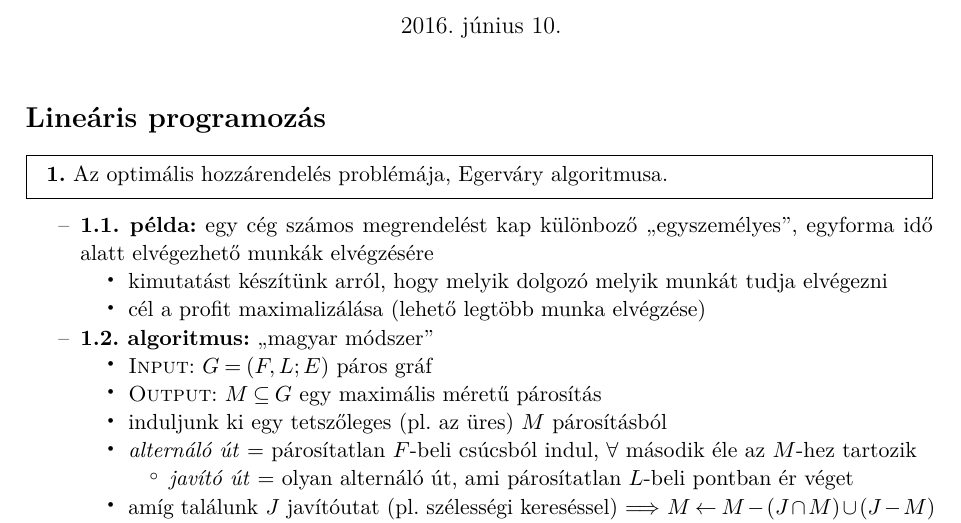
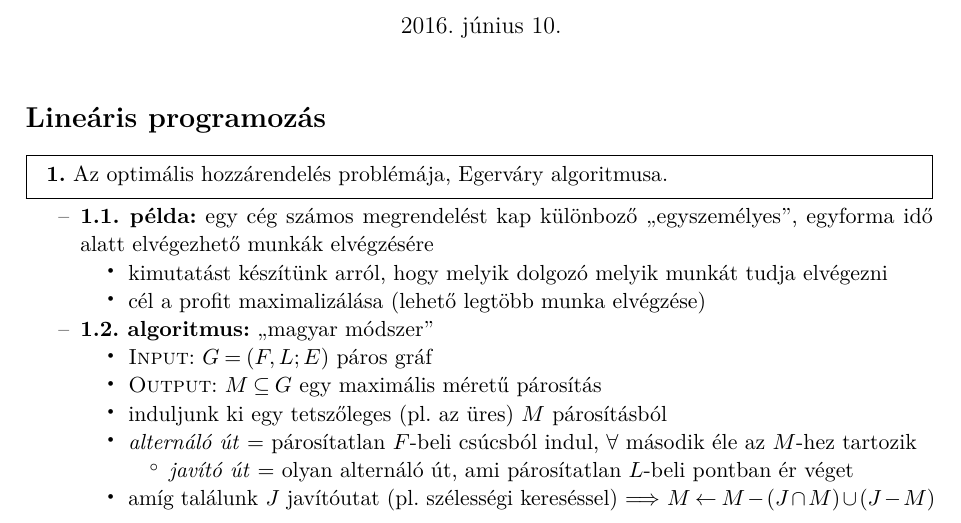
Before and after one commit to kris7t/ropi, a LaTeX document (ropi.tex, which reads preamble.tex): part of page 1 of 18, cut so that both start at the same text. Compiled offline with pdfLaTeX.

Commit message:
:lipstick:

```diff
--- a/preamble.tex
+++ b/preamble.tex
@@ -66,12 +66,16 @@
 
 \usepackage[stretch=10]{microtype}
 
-\usepackage{xspace,mdframed,array}
+\usepackage{xspace,mdframed,array,needspace}
 
-\newmdenv{tetelframe}
+\newmdenv[nobreak=true,skipabove=3ex,skipbelow=1ex]{tetelframe}
 \setcounter{secnumdepth}{-1}
 \newcounter{tetel}
-\newcommand{\tetel}[1]{\begin{tetelframe}\noindent\refstepcounter{tetel}\textbf{\thetetel.}~#1\end{tetelframe}}
+\newcommand{\tetel}[1]{%
+  \pagebreak[3]%
+  \begin{tetelframe}\noindent\refstepcounter{tetel}%
+    \textbf{\thetetel.}~#1\end{tetelframe}}
+\raggedbottom
 
 \newcommand*{\ra}{\ensuremath{\rightarrow}\xspace}
 \newcommand*{\RA}{\ensuremath{\Longrightarrow}\xspace}
```
